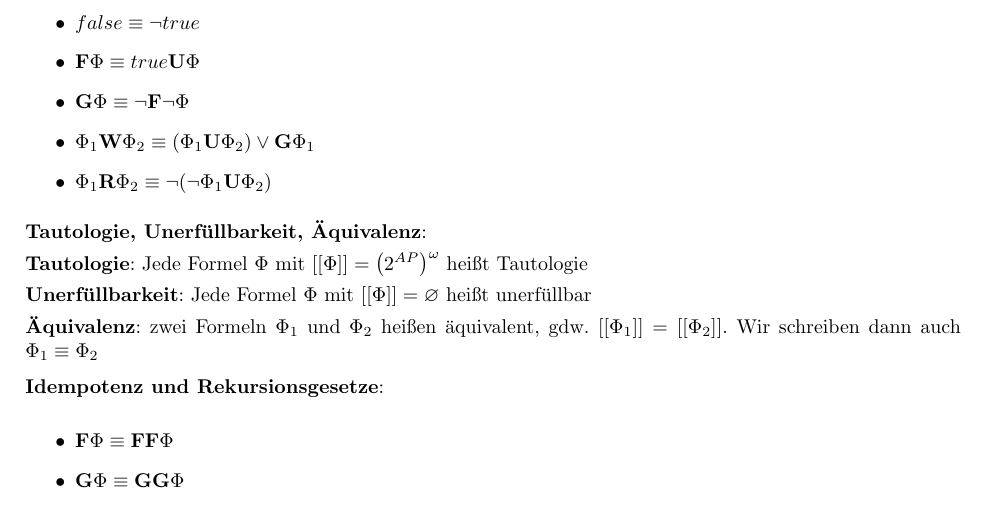
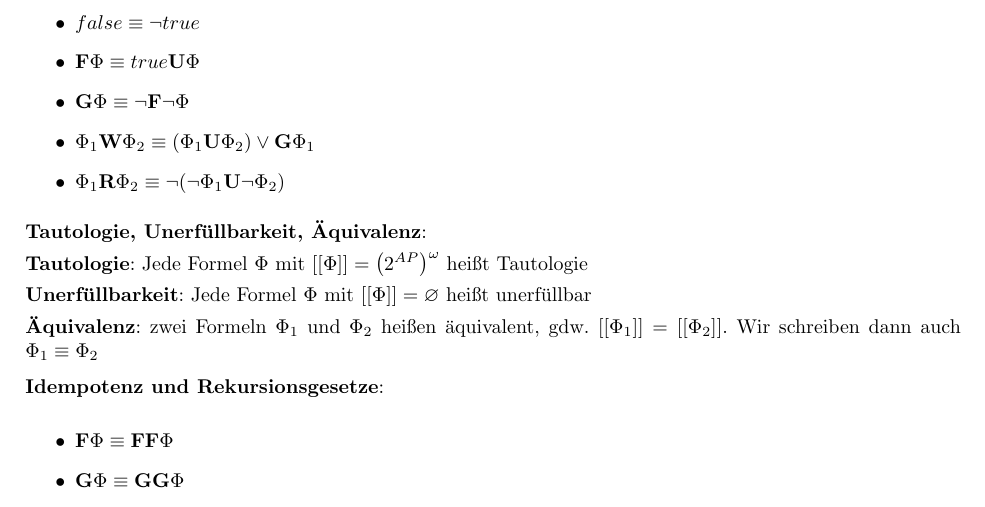
Before and after one commit to Mathe-Uni-Wuerzburg/Embedded_Systems_WS1415, a LaTeX document (ES-zusammenfassung.tex, which reads kap-2.tex): part of page 15 of 28, cut so that both start at the same text. Compiled offline with pdfLaTeX.

Commit message:
kap 2 typos

```diff
--- a/kap-2.tex
+++ b/kap-2.tex
@@ -179,7 +179,7 @@ Fallunterscheidung über die Struktur von $\Phi$:
  \item $\f{F}\Phi \equiv true\f{U}\Phi$
  \item $\f{G}\Phi \equiv \neg\f{F}\neg\Phi$
  \item $\Phi_1\f{W}\Phi_2 \equiv (\Phi_1\f{U}\Phi_2)\vee\f{G}\Phi_1$
- \item $\Phi_1\f{R}\Phi_2 \equiv \neg(\neg\Phi_1\f{U}\Phi_2)$
+ \item $\Phi_1\f{R}\Phi_2 \equiv \neg(\neg\Phi_1\f{U}\neg\Phi_2)$
 \end{itemize}
 \vspace*{5pt}
 
```
